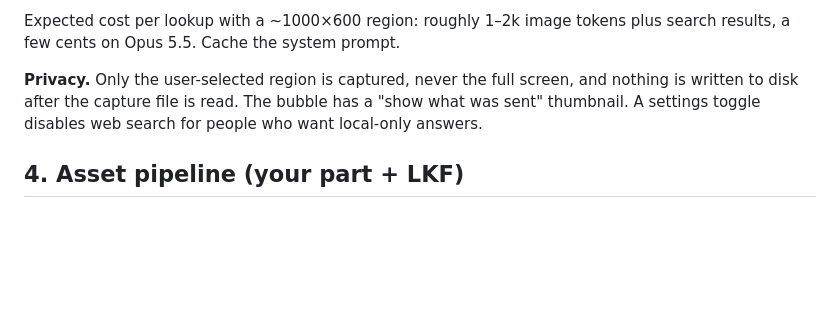
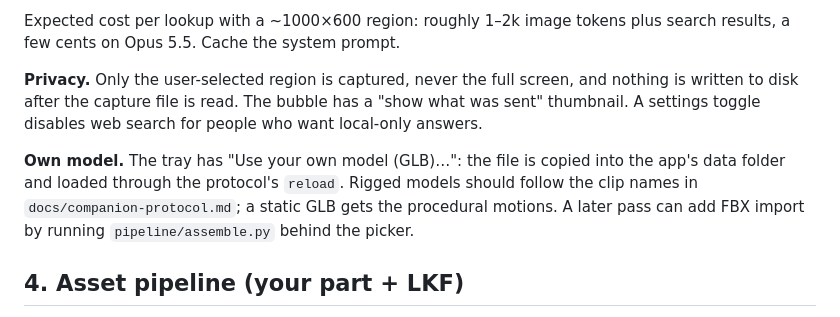
Before and after one commit to littlekettlestudios/omnisupport, a Markdown page: PLAN.md, the part around the change. Drawn GitHub-style; blank space fills up the shorter version.

Commit message:
Plan: note the own-model picker
Co-Authored-By: Claude Fable 5.1 <noreply@anthropic.com>

```diff
--- a/PLAN.md
+++ b/PLAN.md
@@ -109,6 +109,11 @@ results, a few cents on Opus 5.5. Cache the system prompt.
 is written to disk after the capture file is read. The bubble has a "show what was sent"
 thumbnail. A settings toggle disables web search for people who want local-only answers.
 
+**Own model.** The tray has "Use your own model (GLB)…": the file is copied into the app's
+data folder and loaded through the protocol's `reload`. Rigged models should follow the
+clip names in `docs/companion-protocol.md`; a static GLB gets the procedural motions. A
+later pass can add FBX import by running `pipeline/assemble.py` behind the picker.
+
 ## 4. Asset pipeline (your part + LKF)
 
 LKF gives a clean, normalised, textured but **unrigged** GLB at ~300k triangles. Rigging is
```
